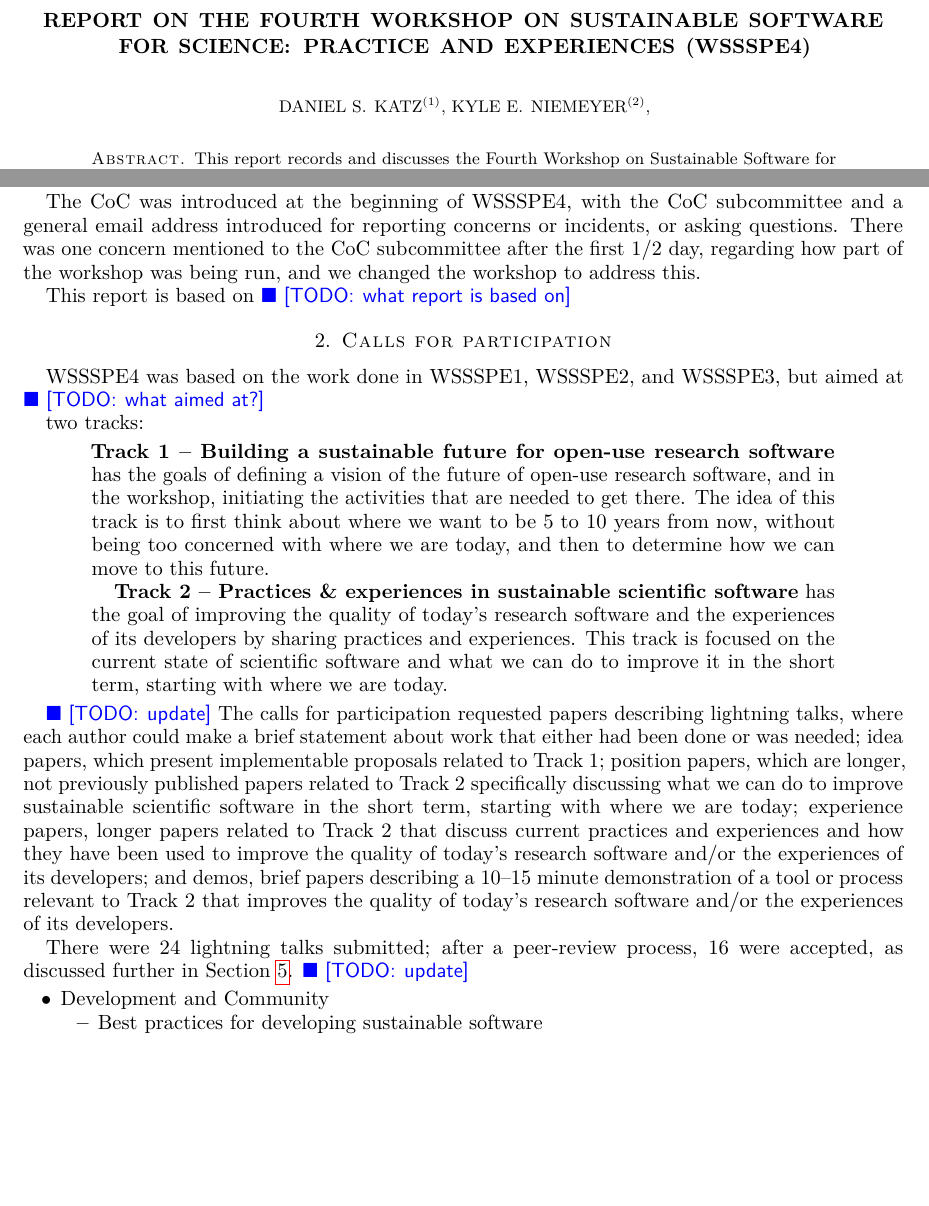
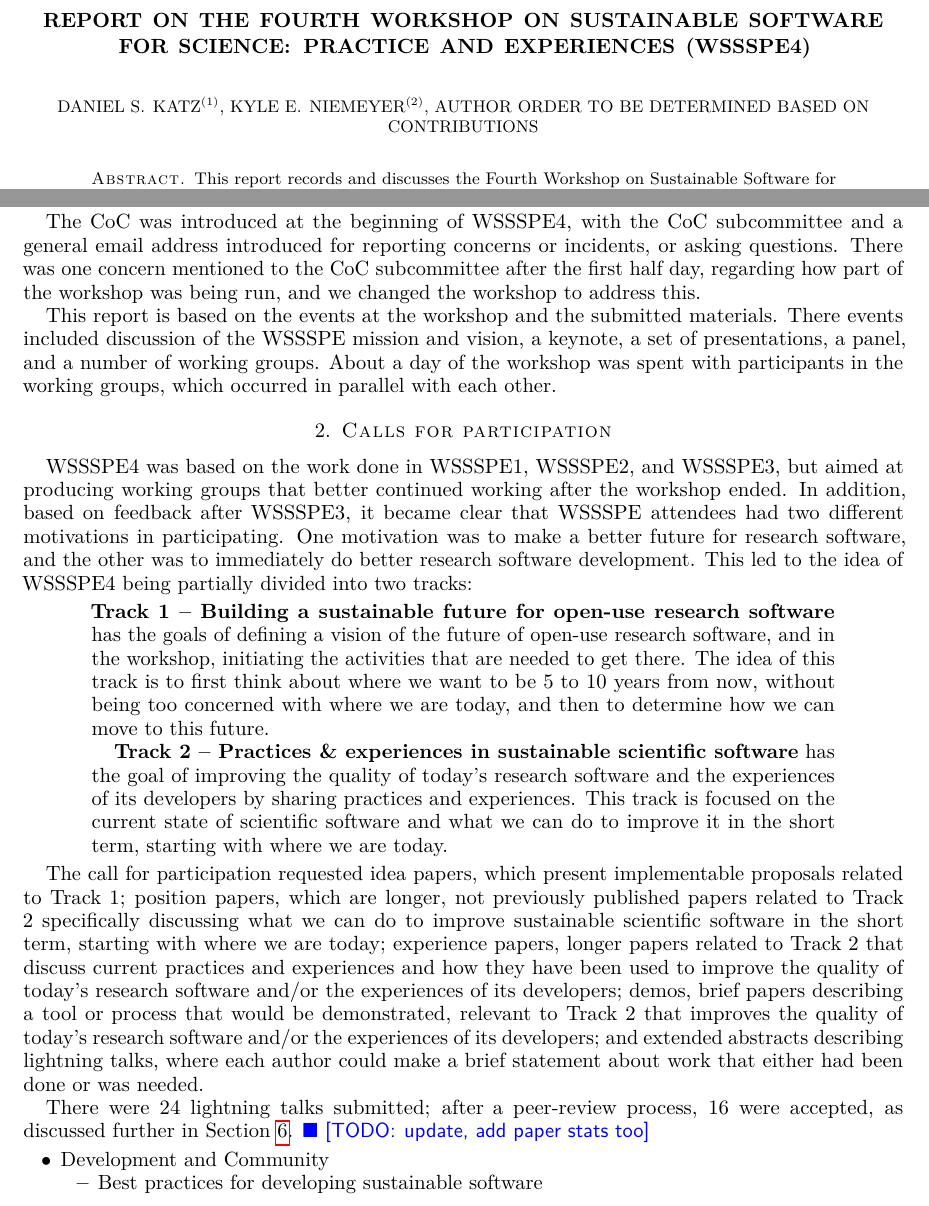
Before and after one commit to WSSSPE/meetings, a LaTeX paper (WSSSPE4_report/WSSSPE4_report.tex): two parts of pages 1 and 3 of 7, joined at a grey line, cut so that both start at the same text, the shorter picture padded with empty space. Compiled offline with pdfLaTeX.

Commit message:
more changes

```diff
--- a/WSSSPE4_report/WSSSPE4_report.tex
+++ b/WSSSPE4_report/WSSSPE4_report.tex
@@ -76,6 +76,7 @@
 
 \author{Daniel S.\ Katz$^{(1)}$,
 Kyle E.\ Niemeyer$^{(2)}$,
+Author order to be determined based on contributions
 }
 
 %
@@ -212,21 +213,26 @@ The main guidelines of the CoC are:
 The CoC was introduced at the beginning of WSSSPE4, with the CoC subcommittee
 and a general email address introduced for reporting concerns or incidents, or
 asking questions.  There was one concern mentioned to the CoC subcommittee
-after the first 1/2 day,
+after the first half day,
 regarding how part of the workshop was being run, and we changed the workshop
 to address this.
 
-This report is based on
-\todo{what report is based on}
+This report is based on the events at the workshop and the submitted materials.
+There events included discussion of the WSSSPE mission and vision, a keynote,
+a set of presentations, a panel, and a number of working groups.  About a day of the
+workshop was spent with participants in the working groups, which occurred in parallel
+with each other.
 
 %%%%%%%%%%%%%%%%%%%%%%%%%%%%%%%%%%%%%%%%%%%%%%%%%%%%%%%%%%%%
 \section{Calls for participation} \label{sec:preworkshop}
 %%%%%%%%%%%%%%%%%%%%%%%%%%%%%%%%%%%%%%%%%%%%%%%%%%%%%%%%%%%%
 
 WSSSPE4 was based on the work done in WSSSPE1, WSSSPE2, and WSSSPE3, but aimed
-at \todo{what aimed at?}
-
-two tracks:
+at producing working groups that better continued working after the workshop ended.
+In addition, based on feedback after WSSSPE3, it became clear that WSSSPE attendees
+had two different motivations in participating.  One motivation was to make a better future
+for research software, and the other was to immediately do better research software development.
+This led to the idea of WSSSPE4 being partially divided into two tracks:
 
 \begin{quote}
     \textbf{Track 1 -- Building a sustainable future for open-use research
@@ -243,24 +249,24 @@ two tracks:
     we can do to improve it in the short term, starting with where we are today.
 \end{quote}
 
-\todo{update}
-The calls for participation requested papers describing lightning talks,
-where each author could make a brief statement about work that either had been
-done or was needed;
+The call for participation requested
 idea papers, which present implementable proposals related to Track 1;
 position papers, which are longer, not previously published papers related to
 Track 2 specifically discussing what we can do to improve sustainable scientific
 software in the short term, starting with where we are today;
 experience papers, longer papers related to Track 2 that discuss current
 practices and experiences and how they have been used to improve the quality of
-today’s research software and/or the experiences of its developers;
-and demos, brief papers describing a 10--15 minute demonstration of a tool or
-process relevant to Track 2 that improves the quality of today's research
-software and\slash or the experiences of its developers.
+today's research software and/or the experiences of its developers;
+demos, brief papers describing a tool or
+process that would be demonstrated, relevant to Track 2 that improves the quality of today's research
+software and\slash or the experiences of its developers; and
+extended abstracts describing lightning talks,
+where each author could make a brief statement about work that either had been
+done or was needed.
 
 There were~24 lightning talks submitted; after a peer-review process, 16
 were accepted, as discussed further in Section~\ref{sec:lightning}.
-\todo{update}
+\todo{update, add paper stats too}
 
 %
 %\begin{quote}
```
Also changed, not shown: WSSSPE4_report/WSSSPE4_report.tex (36 more changed lines).
